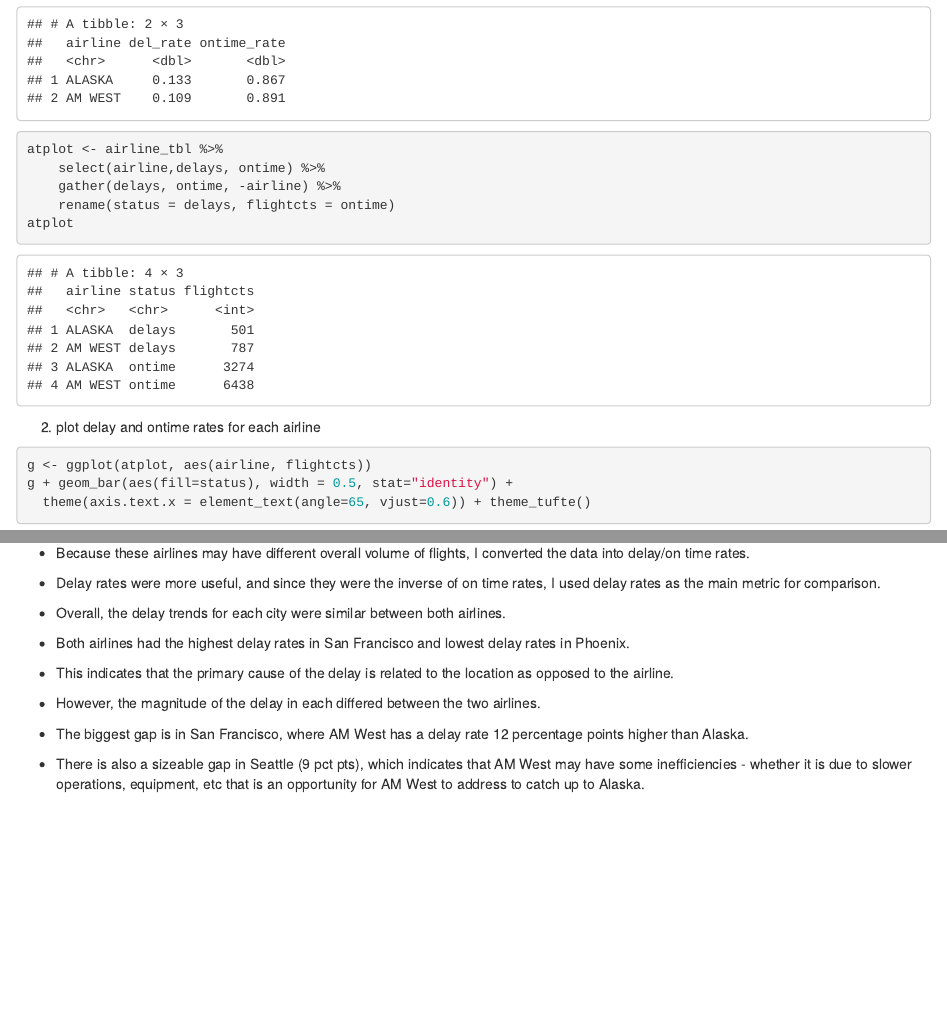
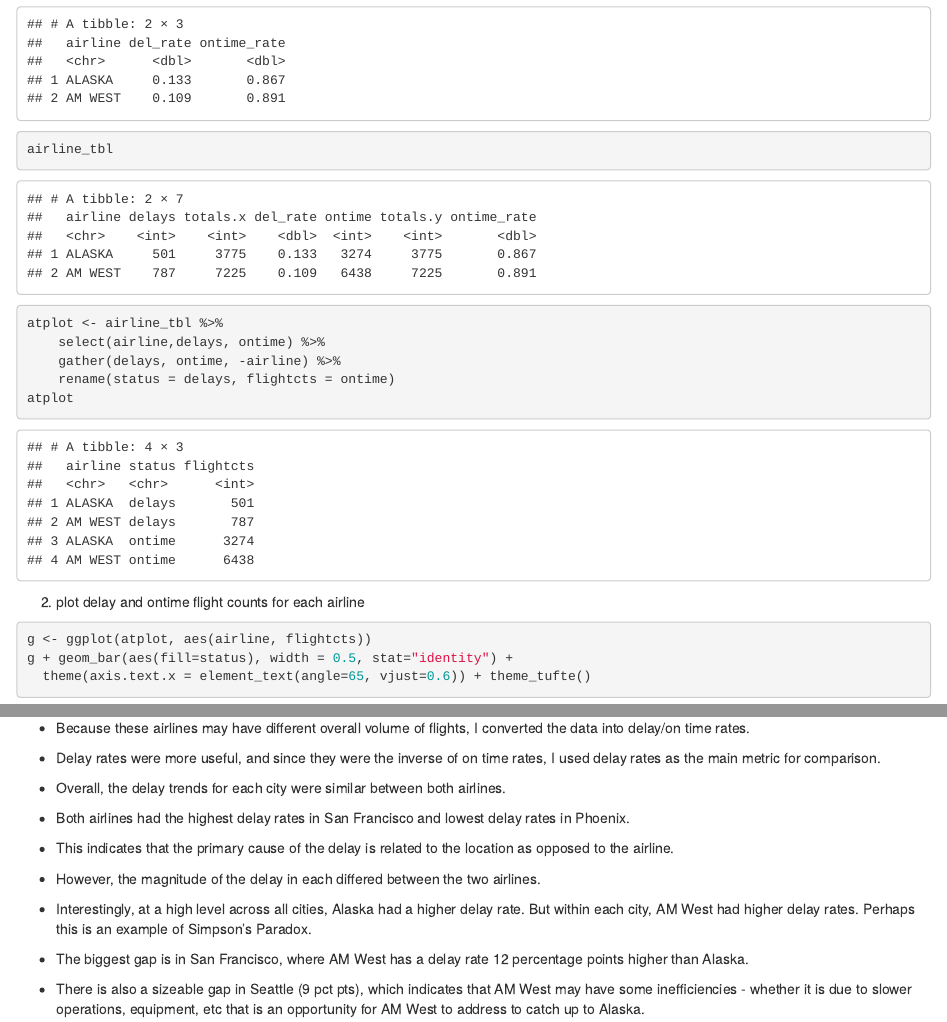
Before and after one commit to euniceok/CUNYSPSDataScience, an R Markdown document (607ForGithub/Week 5/code/Data 607 Spring 2019 HW5.Rmd): the page in a window 1100 px wide, from 1480 px down, and a second part further down, joined at a grey line. Rendered offline with R 4.5, knitr and Pandoc, with nearby package versions.

Commit message:
add updated hw 5

````diff
--- a/607ForGithub/Week 5/code/Data 607 Spring 2019 HW5.Rmd
+++ b/607ForGithub/Week 5/code/Data 607 Spring 2019 HW5.Rmd
@@ -59,6 +59,7 @@ airline_ontime <- tmp %>%
 
 airline_tbl <- inner_join(airline_delay, airline_ontime, by="airline")
 airline_tbl %>% select(airline,del_rate,ontime_rate)
+airline_tbl
 ```
 
 ```{r}
@@ -70,7 +71,7 @@ atplot
 ```
 
 
-2. plot delay and ontime rates for each airline
+2. plot delay and ontime flight counts for each airline
 ```{r}
 g <- ggplot(atplot, aes(airline, flightcts))
 g + geom_bar(aes(fill=status), width = 0.5, stat="identity") +
@@ -167,6 +170,8 @@ ggplot(delctplot,aes(x=city,y=del_rate,fill=factor(airline)))+
 
 - However, the magnitude of the delay in each differed between the two airlines.
 
+- Interestingly, at a high level across all cities, Alaska had a higher delay rate. But within each city, AM West had higher delay rates. Perhaps this is an example of Simpson's Paradox.
+
 - The biggest gap is in San Francisco, where AM West has a delay rate 12 percentage points higher than Alaska.
 
 - There is also a sizeable gap in Seattle (9 pct pts), which indicates that AM West may have some inefficiencies - whether it is due to slower operations, equipment, etc that is an opportunity for AM West to address to catch up to Alaska.
````
Also changed, not shown: 607ForGithub/Week 5/code/Data_607_Spring_2019_HW5.html, 607ForGithub/Week 5/code/Data 607 Spring 2019 HW5.Rmd (2 more changed lines), 1 other file.
